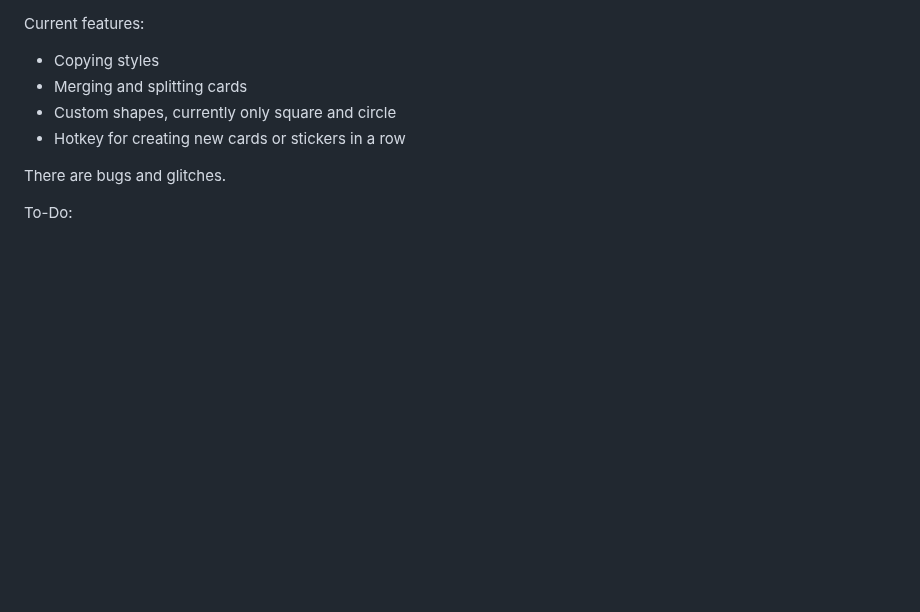
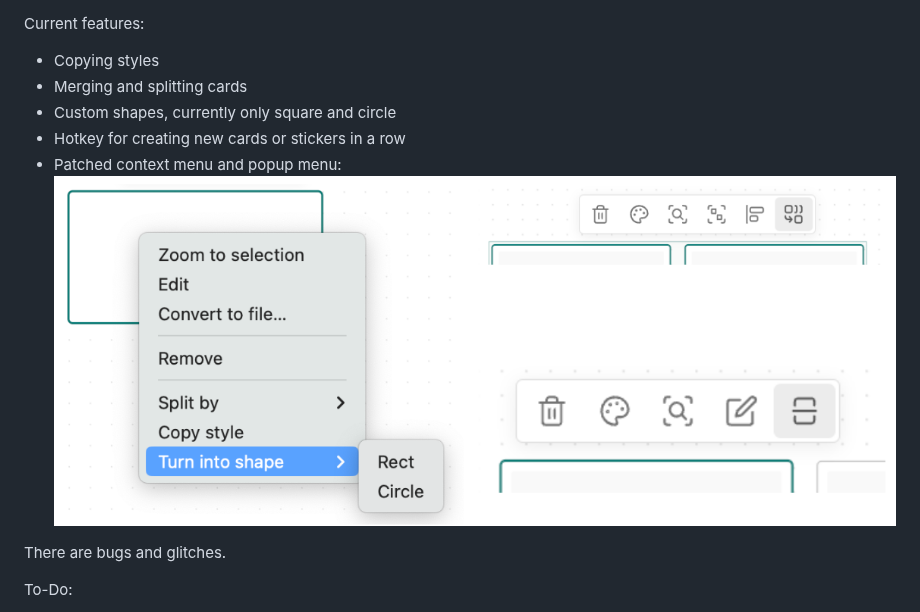
Before and after one commit to borolgs/enchanted-canvas, a Markdown page: README.md, the part around one of its changes. GitHub-like rendering; pictures changed too: docs/menu.png (added); blank space fills up the shorter version.

Commit message:
feat(merge): add merge button to canvas-menu

```diff
--- a/README.md
+++ b/README.md
@@ -10,6 +10,8 @@ Current features:
 -   Merging and splitting cards
 -   Custom shapes, currently only square and circle
 -   Hotkey for creating new cards or stickers in a row
+-   Patched context menu and popup menu:
+    ![menu](docs/menu.png)
 
 There are bugs and glitches.
 
```
Also changed, not shown: other parts of README.md (+1 -1 lines), 1 other file.
